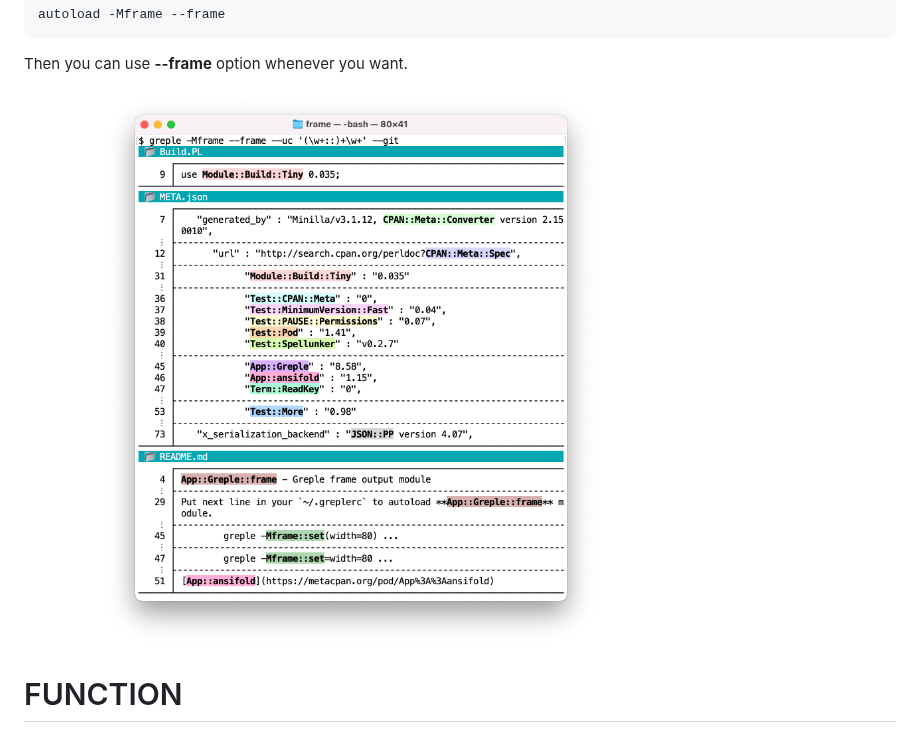
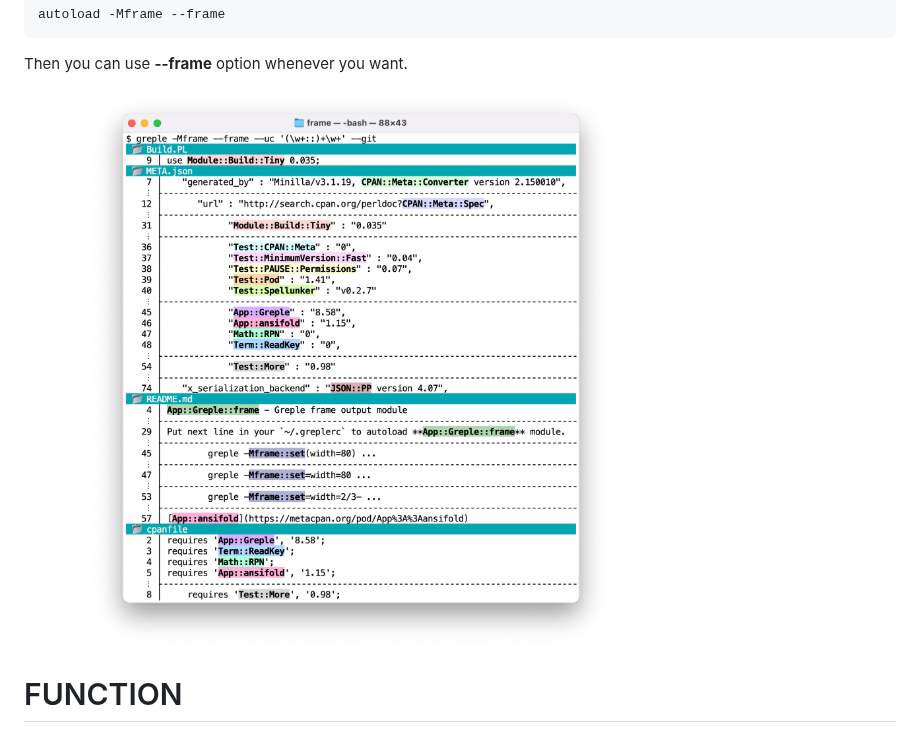
Before and after one commit to kaz-utashiro/greple-frame, a Markdown page: README.md, the part around the change. Rendered like a GitHub page; pictures changed too: images/terminal-3.png (added).

Commit message:
change --frame format and introduce --frame-classic

```diff
--- a/README.md
+++ b/README.md
@@ -33,7 +33,7 @@ Put next line in your `~/.greplerc` to autoload **App::Greple::frame** module.
 Then you can use **--frame** option whenever you want.
 
 <div>
-    <p><img width="75%" src="https://raw.githubusercontent.com/kaz-utashiro/greple-frame/main/images/terminal-2.png">
+    <p><img width="75%" src="https://raw.githubusercontent.com/kaz-utashiro/greple-frame/main/images/terminal-3.png">
 </div>
 
 # FUNCTION
```
Also changed, not shown: 1 other file.
